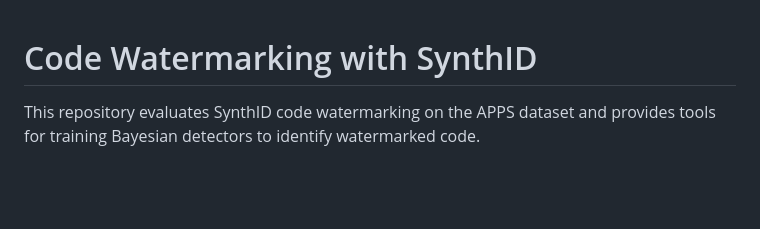
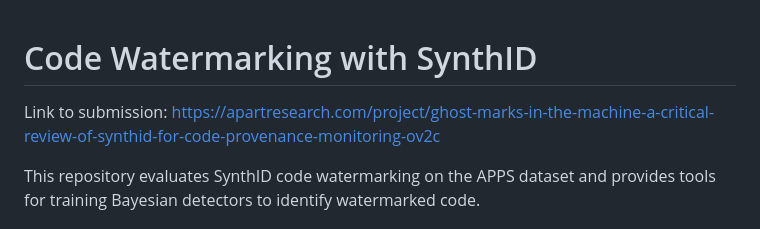
Before and after one commit to DurhamAISafety/ghost-marks-in-the-machine, a Markdown page: README.md, the part around the change. Drawn GitHub-style; blank space fills up the shorter version.

Commit message:
Add submission link to README
Added a link to the submission for the SynthID project.

```diff
--- a/README.md
+++ b/README.md
@@ -1,4 +1,6 @@
 # Code Watermarking with SynthID
+
+Link to submission: https://apartresearch.com/project/ghost-marks-in-the-machine-a-critical-review-of-synthid-for-code-provenance-monitoring-ov2c
 
 This repository evaluates SynthID code watermarking on the APPS dataset and provides tools for training Bayesian detectors to identify watermarked code.
 
```
